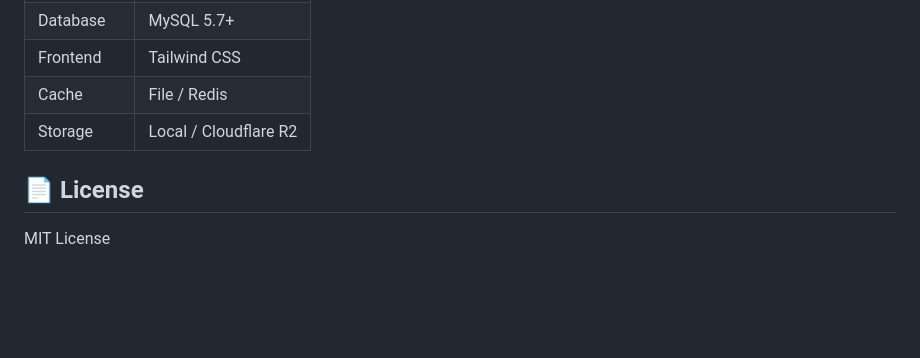
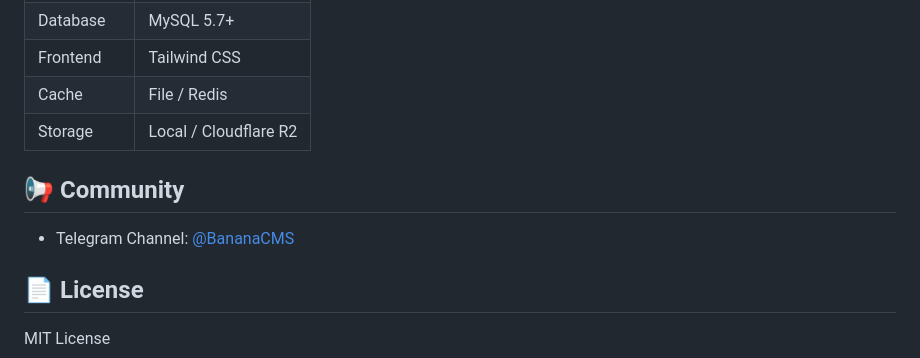
Before and after one commit to bananacms/BananaCMS, a Markdown page: README.en.md, the part around the change. GitHub-like rendering; blank space fills up the shorter version.

```diff
--- a/README.en.md
+++ b/README.en.md
@@ -273,6 +273,10 @@ X-Token: {token}
 | Cache | File / Redis |
 | Storage | Local / Cloudflare R2 |
 
+## 📢 Community
+
+- Telegram Channel: [@BananaCMS](https://t.me/BananaCMS)
+
 ## 📄 License
 
 MIT License
```
Also changed, not shown: README.md (+4 -0 lines), 部署.md (renamed from DEPLOY.md, +18 -44 lines).
